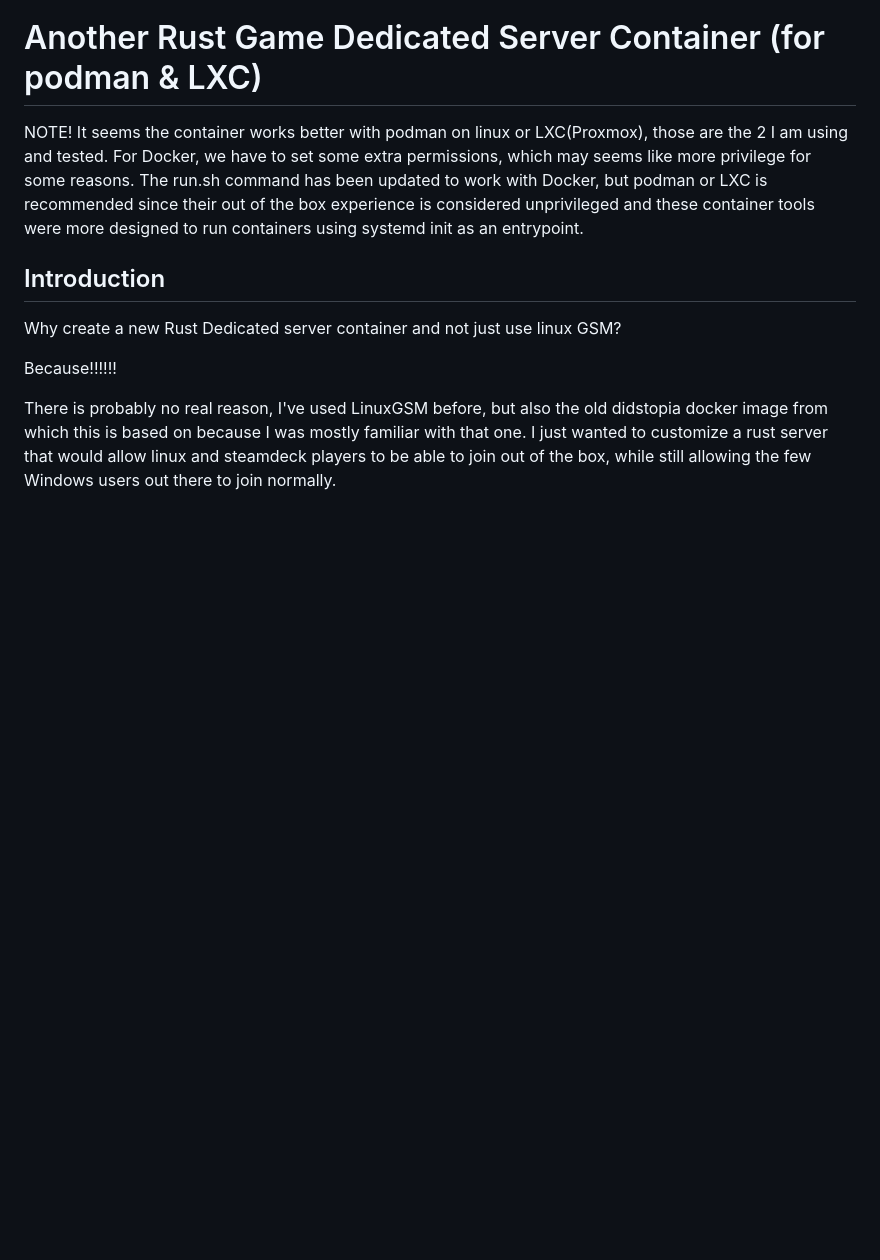
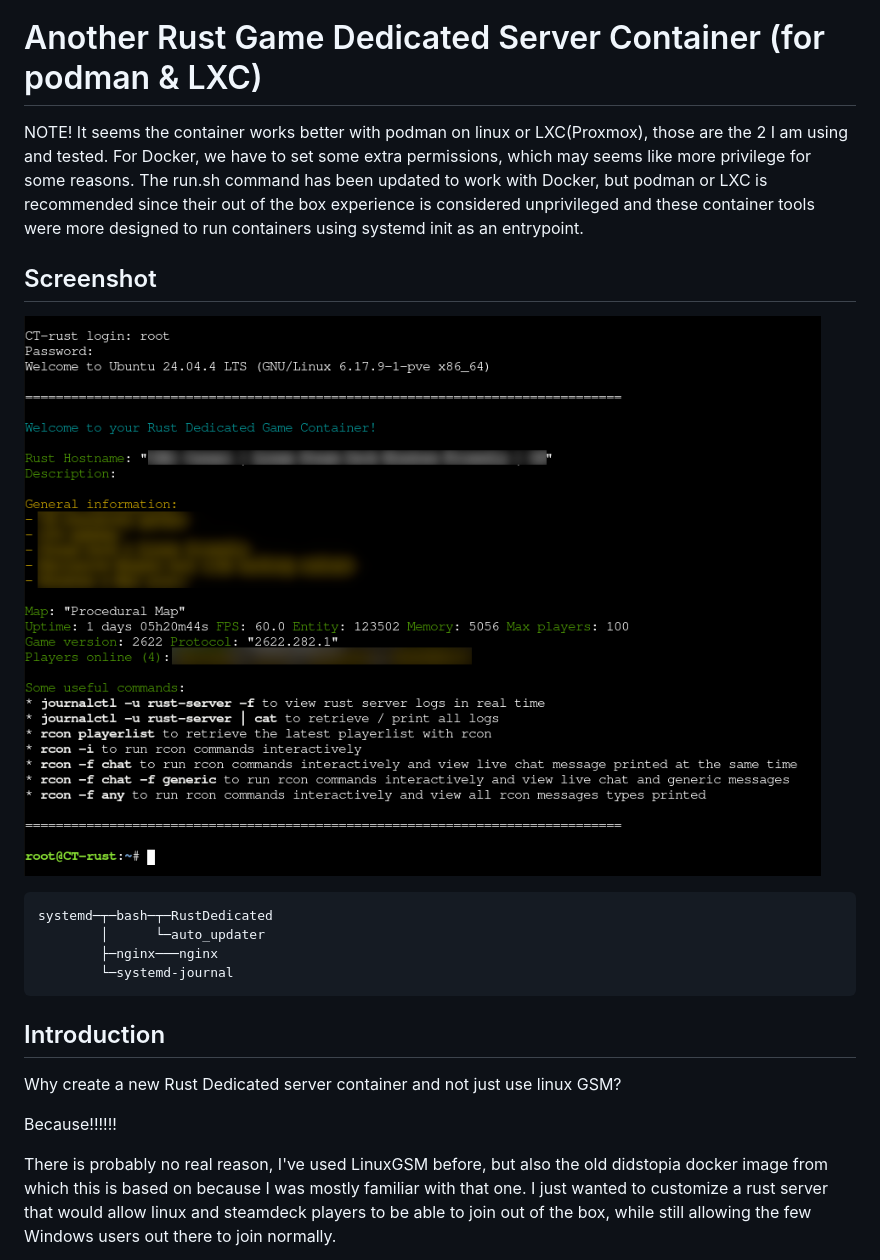
Before and after one commit to Gerporgl/rust-dedicated-game-container-linux, a Markdown page: README.md, the part around the change. GitHub-like rendering; pictures changed too: screenshot.png (added); blank space fills up the shorter version.

Commit message:
Added "screenshots"

````diff
--- a/README.md
+++ b/README.md
@@ -2,6 +2,16 @@
 
 NOTE! It seems the container works better with podman on linux or LXC(Proxmox), those are the 2 I am using and tested.
 For Docker, we have to set some extra permissions, which may seems like more privilege for some reasons. The run.sh command has been updated to work with Docker, but podman or LXC is recommended since their out of the box experience is considered unprivileged and these container tools were more designed to run containers using systemd init as an entrypoint.
+
+## Screenshot
+
+![Screenshot of the "app"](screenshot.png)
+```
+systemd─┬─bash─┬─RustDedicated
+        │      └─auto_updater
+        ├─nginx───nginx
+        └─systemd-journal
+```
 
 ## Introduction
 
````
Also changed, not shown: 1 other file.
